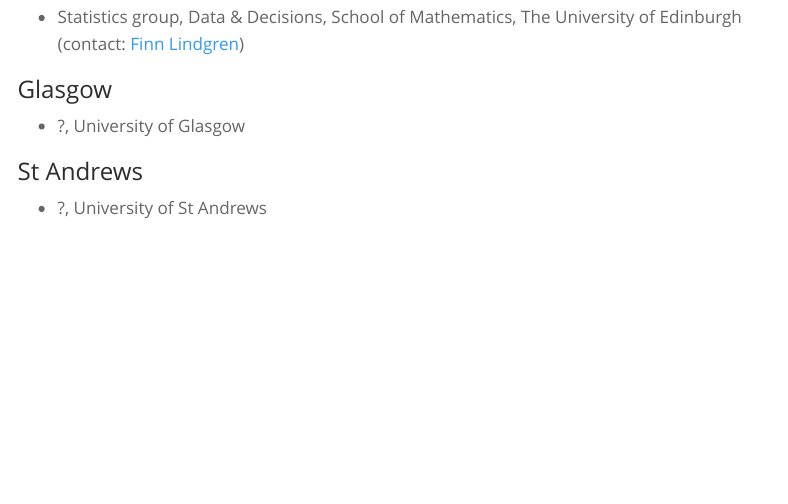
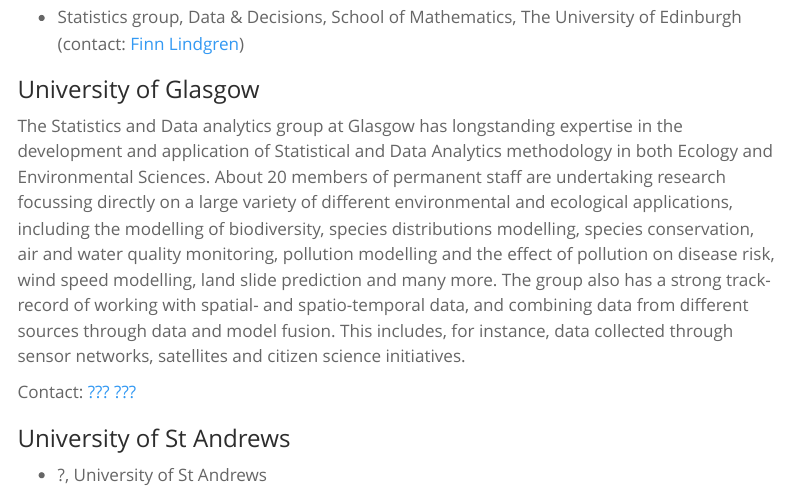
Before and after one commit to finnlindgren/sseen-web, a Quarto document (members.qmd): the page in a window 1100 px wide, from 180 px down. Rendered offline with R 4.5, knitr and Pandoc in place of Quarto, with nearby package versions; menus at the side of the page are left out.

Commit message:
Update members.qmd

```diff
--- a/members.qmd
+++ b/members.qmd
@@ -8,12 +8,13 @@
 
 - Statistics group, Data \& Decisions, School of Mathematics, The University of Edinburgh (contact: [Finn Lindgren](mailto::Finn.Lindgren@ed.ac.uk))
 
+### University of Glasgow
 
-### Glasgow
+The Statistics and Data analytics group at Glasgow has longstanding expertise in the development and application of Statistical and Data Analytics methodology in both Ecology and Environmental Sciences. About 20 members of permanent staff are undertaking research focussing directly on a large variety of different environmental and ecological applications, including the modelling of biodiversity, species distributions modelling, species conservation, air and water quality monitoring, pollution modelling and the effect of pollution on disease risk, wind speed modelling, land slide prediction and many more. The group also has a strong track-record of  working with spatial- and spatio-temporal data, and combining data from different sources through data and model fusion. This includes, for instance, data collected through sensor networks, satellites and citizen science initiatives.
 
-- ?, University of Glasgow
+Contact: [??? ???](mailto:???)
 
-### St Andrews
+### University of St Andrews
 
 - ?, University of St Andrews
 
```
Also changed, not shown: members.qmd (2 more changed lines).
